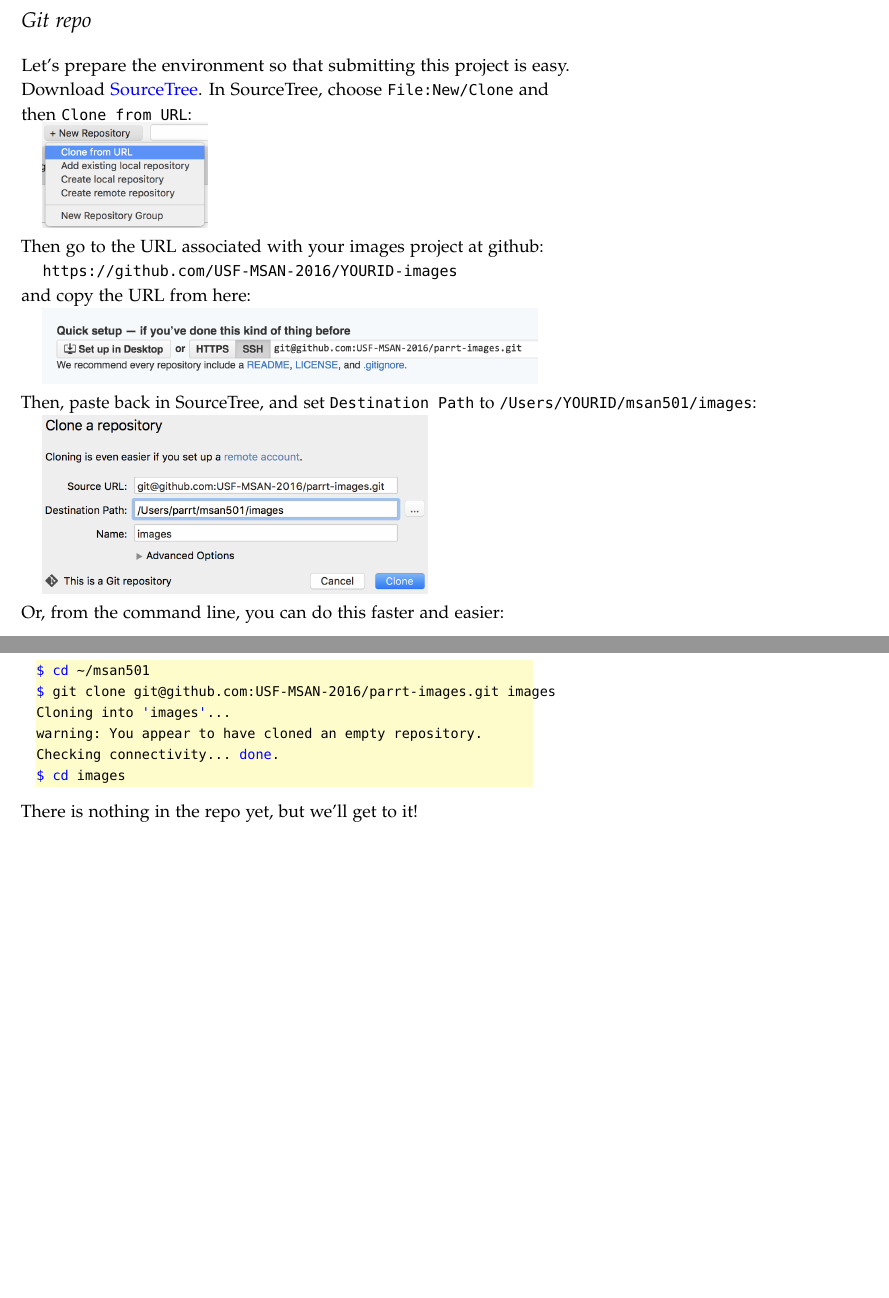
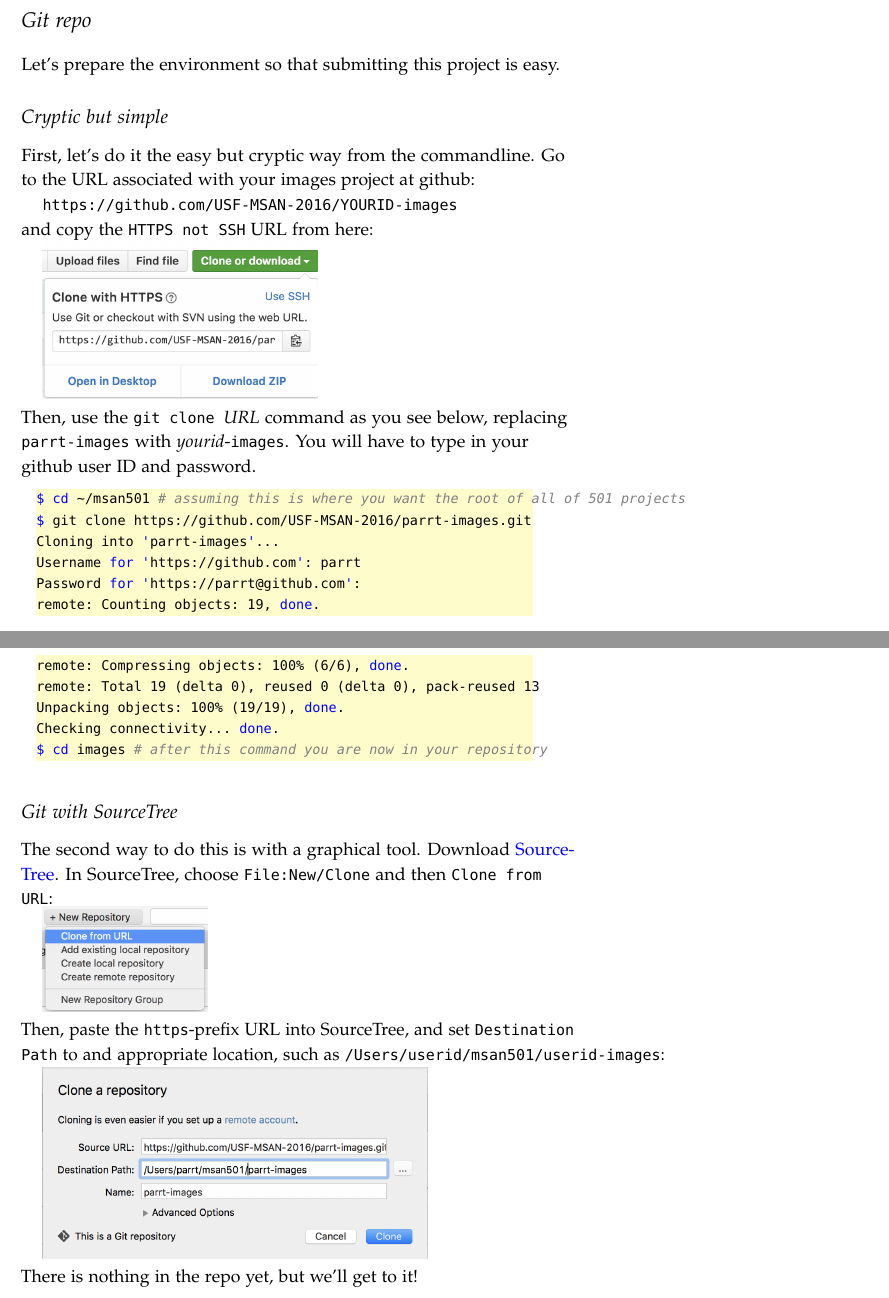
Before and after one commit to parrt/msan501-old, a LaTeX book (projects/images.tex): two parts of pages 2 and 3 of 22 before the commit and two parts of pages 2 and 3 of 23 after it, joined at a grey line, cut so that both start at the same text, the shorter picture padded with empty space. The pictures show the PDF file projects/images.pdf that the author committed with the source.

Commit message:
update git disc

```diff
--- a/projects/images.tex
+++ b/projects/images.tex
@@ -254,32 +254,44 @@
 
 \section{Git repo}
 
-Let's prepare the environment so that submitting this project is easy. Download \href{https://www.sourcetreeapp.com/download/}{\textcolor{blue}{SourceTree}}. In SourceTree, choose {\tt File:New/Clone} and then {\tt Clone from URL}:
+Let's prepare the environment so that submitting this project is easy.
+
+\subsection{Cryptic but simple}
+
+First, let's do it the easy but cryptic way from the commandline. Go to the URL associated with your images project at github:
+
+{\tt https://github.com/USF-MSAN-2016/YOURID-images}
+
+\noindent and copy the {\tt HTTPS not SSH} URL from here:
+
+\scalebox{.5}{\includegraphics{figures/github-url.png}}
+
+\noindent Then, use the {\tt git clone }{\em URL} command as you see below, replacing {\tt parrt-images} with {\em yourid}-{\tt images}. You will have to type in your github user ID and password.
+
+\begin{lstlisting}[style=BashInputStyle]
+$ cd ~/msan501 #  assuming this is where you want the root of all of 501 projects
+$ git clone https://github.com/USF-MSAN-2016/parrt-images.git
+Cloning into 'parrt-images'...
+Username for 'https://github.com': parrt
+Password for 'https://parrt@github.com':
+remote: Counting objects: 19, done.
+remote: Compressing objects: 100% (6/6), done.
+remote: Total 19 (delta 0), reused 0 (delta 0), pack-reused 13
+Unpacking objects: 100% (19/19), done.
+Checking connectivity... done.
+$ cd images # after this command you are now in your repository
+\end{lstlisting}
+
+\subsection{Git with SourceTree}
+
+The second way to do this is with a graphical tool. Download \href{https://www.sourcetreeapp.com/download/}{\textcolor{blue}{SourceTree}}. In SourceTree, choose {\tt File:New/Clone} and then {\tt Clone from URL}:
 
 \scalebox{.3}{\includegraphics{figures/source-tree-choices.png}}
 
-\noindent Then go to the URL associated with your images project at github:
-
-{\tt https://github.com/USF-MSAN-2016/YOURID-images}
-
-\noindent and copy the URL from here:
-
-\scalebox{.9}{\includegraphics{figures/github-url.png}}
-
-\noindent Then, paste back in SourceTree, and set {\tt Destination Path} to {\tt /Users/YOURID/msan501/images}:
+\noindent Then, paste the {\tt https}-prefix URL into SourceTree, and set {\tt Destination Path} to and appropriate location, such as {\tt /Users/userid/msan501/userid-images}:
 
 \scalebox{.7}{\includegraphics{figures/source-tree-clone.png}}
 
-\noindent Or, from the command line, you can do this faster and easier:
-
-\begin{lstlisting}[style=BashInputStyle]
-$ cd ~/msan501
-$ git clone git@github.com:USF-MSAN-2016/parrt-images.git images
-Cloning into 'images'...
-warning: You appear to have cloned an empty repository.
-Checking connectivity... done.
-$ cd images
-\end{lstlisting}
 
 \noindent There is nothing in the repo yet, but we'll get to it!
 
```
Also changed, not shown: projects/figures/github-url.png, projects/figures/source-tree-clone.png, projects/images.pdf.
